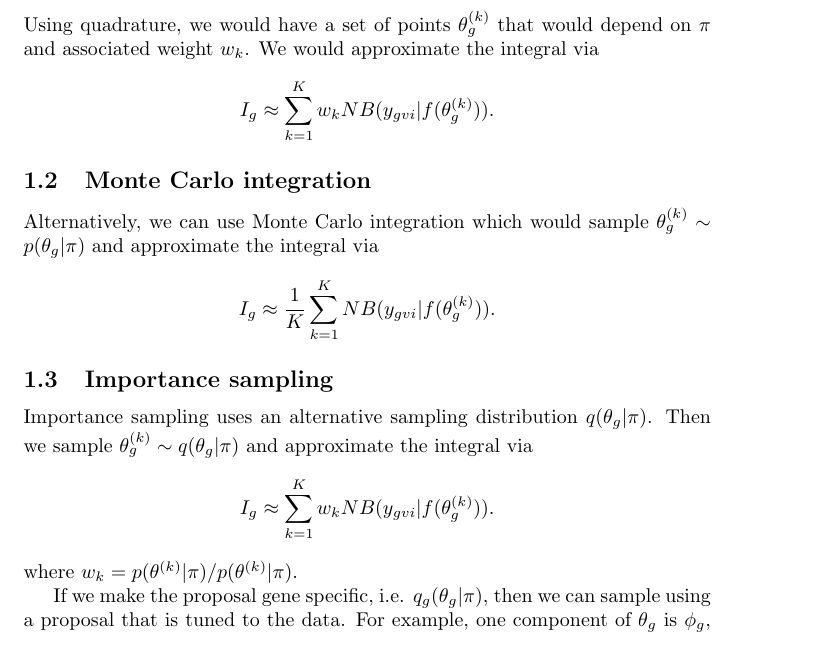
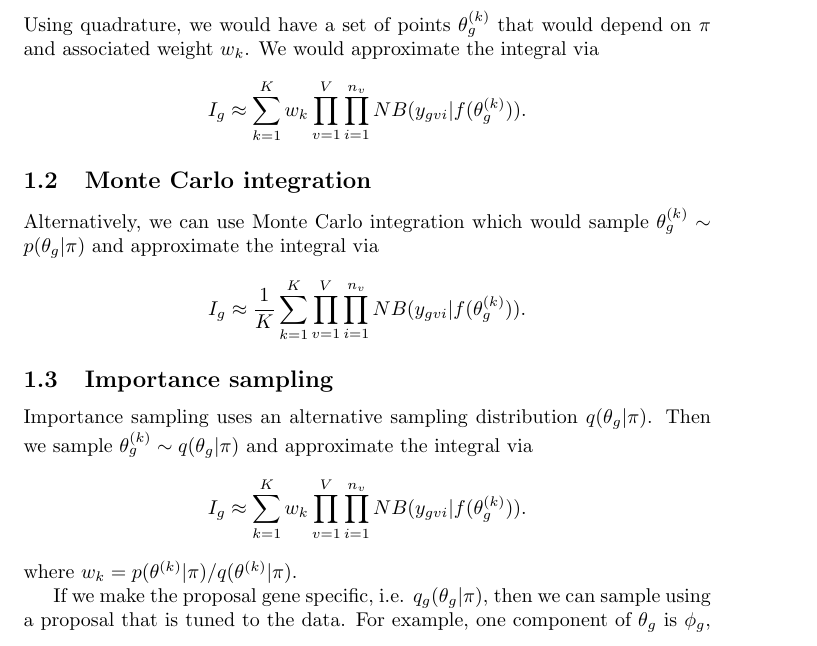
Before and after one commit to jarad/ebayes_rnaseq_heterosis, a LaTeX document (sandbox/integration.tex): part of page 1 of 2, cut so that both start at the same text. Compiled offline with pdfLaTeX.

Commit message:
integrations notes

```diff
--- a/sandbox/integration.tex
+++ b/sandbox/integration.tex
@@ -24,14 +24,14 @@ where
 
 Using quadrature, we would have a set of points $\theta_g^{(k)}$ that would depend on $\pi$ and associated weight $w_k$. We would approximate the integral via
 \[
-I_g \approx \sum_{k=1}^K w_k NB(y_{gvi}| f(\theta_g^{(k)})).
+I_g \approx \sum_{k=1}^K w_k \prod_{v=1}^V \prod_{i=1}^{n_v}  NB(y_{gvi}| f(\theta_g^{(k)})).
 \]
 
 \subsection{Monte Carlo integration}
 
 Alternatively, we can use Monte Carlo integration which would sample $\theta_g^{(k)} \sim p(\theta_g|\pi)$ and approximate the integral via
 \[
-I_g \approx \frac{1}{K} \sum_{k=1}^K NB(y_{gvi}| f(\theta_g^{(k)})).
+I_g \approx \frac{1}{K} \sum_{k=1}^K \prod_{v=1}^V \prod_{i=1}^{n_v}  NB(y_{gvi}| f(\theta_g^{(k)})).
 \]
 
 
@@ -39,9 +39,9 @@ I_g \approx \frac{1}{K} \sum_{k=1}^K NB(y_{gvi}| f(\theta_g^{(k)})).
 
 Importance sampling uses an alternative sampling distribution $q(\theta_g|\pi)$. Then we sample $\theta_g^{(k)} \sim q(\theta_g|\pi)$ and approximate the integral via
 \[
-I_g \approx \sum_{k=1}^K w_k NB(y_{gvi}| f(\theta_g^{(k)})).
+I_g \approx \sum_{k=1}^K w_k \prod_{v=1}^V \prod_{i=1}^{n_v} NB(y_{gvi}| f(\theta_g^{(k)})).
 \]
-where $w_k = p(\theta^{(k)}|\pi)/p(\theta^{(k)}|\pi)$.
+where $w_k = p(\theta^{(k)}|\pi)/q(\theta^{(k)}|\pi)$.
 
 If we make the proposal gene specific, i.e. $q_g(\theta_g|\pi)$, then we can sample using a proposal that is tuned to the data. For example, one component of $\theta_g$ is $\phi_g$, the mean parental response, i.e. $E[y_{g1i}+y_{g2i}]/2$. This parameter is extremely variable across $g$. It certainly makes sense to choose $\phi_g$ in a range near the empirical parental average, i.e.
 
```
